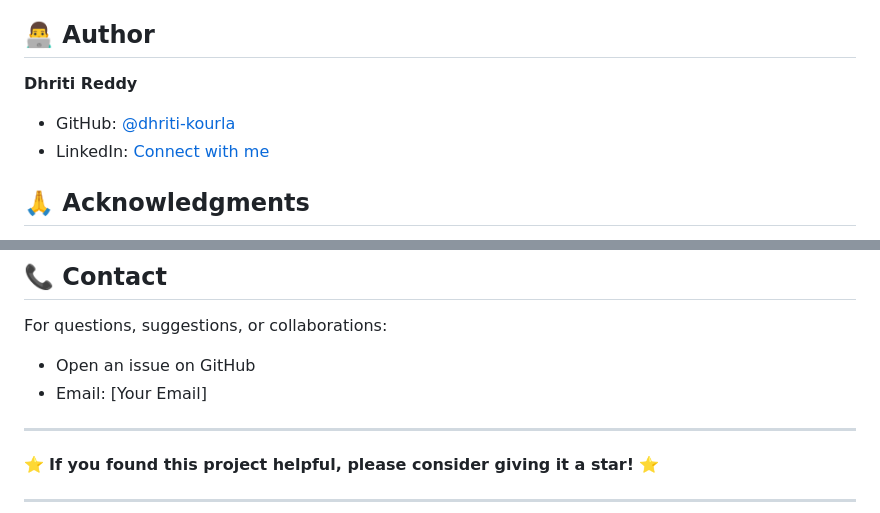
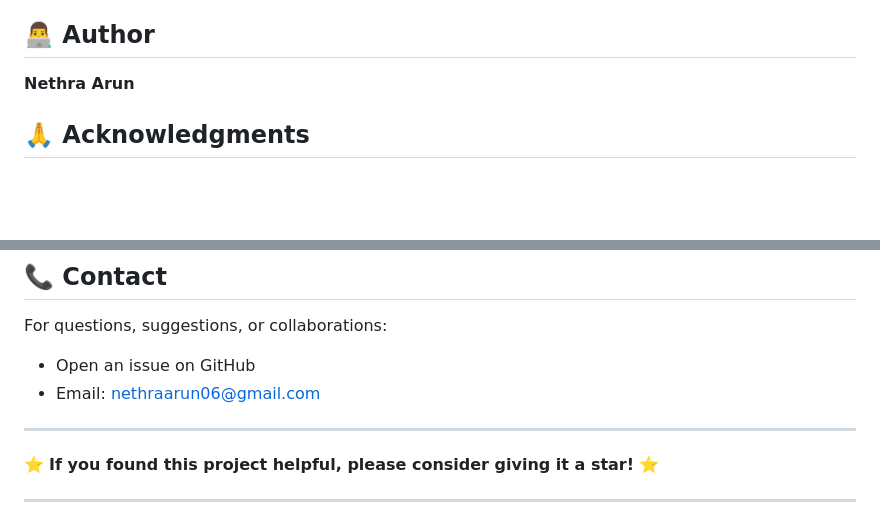
Before and after one commit to nethra060705/IMBD-Movie-Reviews-Sentiment-Analysis---Comparative-Study-LSTM-CNN-SNN-, a Markdown page: README.md, 2 parts joined by grey strips. Drawn GitHub-style; blank space fills up the shorter version.

```diff
--- a/README.md
+++ b/README.md
@@ -255,9 +255,7 @@ This project is licensed under the MIT License - see the [LICENSE](LICENSE) file
 
 ## 👨‍💻 Author
 
-**Dhriti Reddy**
-- GitHub: [@dhriti-kourla](https://github.com/dhriti-kourla)
-- LinkedIn: [Connect with me](https://www.linkedin.com/in/dhriti-kourla)
+**Nethra Arun**
 
 ## 🙏 Acknowledgments
 
@@ -270,7 +268,7 @@ This project is licensed under the MIT License - see the [LICENSE](LICENSE) file
 
 For questions, suggestions, or collaborations:
 - Open an issue on GitHub
-- Email: [Your Email]
+- Email: nethraarun06@gmail.com
 
 ---
 
```
